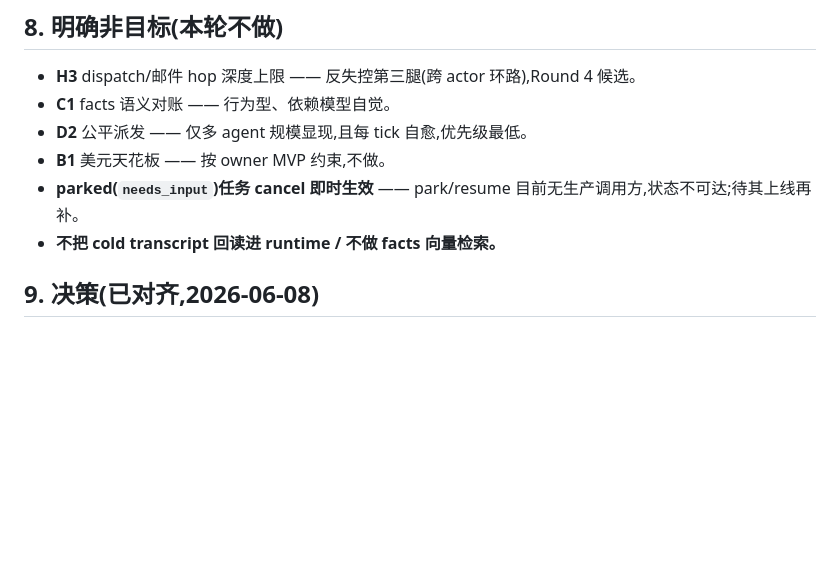
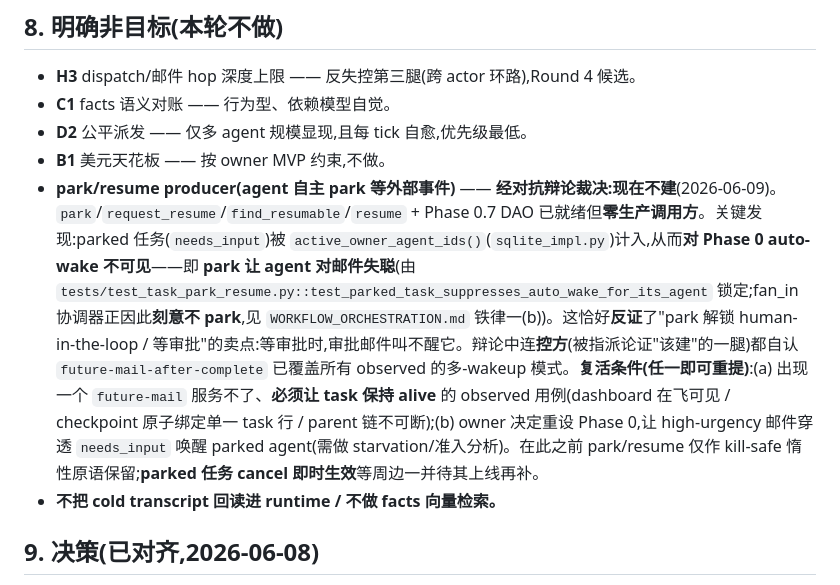
Before and after one commit to Somainer/lyre, a Markdown page: docs/design/LONG_RUNNING_ROBUSTNESS_3.md, the part around the change. Drawn GitHub-style; blank space fills up the shorter version.

Commit message:
Defer park/resume producer — record as future story
An adversarial debate (prosecution / defense / safety-audit, dogfooding the
adversarial-review skill) on whether to wire an agent-facing park/resume
producer concluded build-nothing — both substantive legs, including the one
assigned to argue FOR it, converged there.

Decisive finding: a parked task (needs_input) is counted by
active_owner_agent_ids(), so it drops out of Phase 0 auto-wake — parking
makes the agent deaf to mail (locked by
test_parked_task_suppresses_auto_wake_for_its_agent; the fan_in coordinator
deliberately doesn't park for this same reason). That guts the headline
wait-for-approval use case, and future-mail-after-complete already serves
every observed multi-wakeup pattern. Fails the observed-not-theoretical bar.

Records the dark-agent finding + precise revival conditions in
LONG_RUNNING_ROBUSTNESS_3.md §8; the DAOs stay as a kill-safe dormant primitive.

Co-Authored-By: Claude Opus 4.8 (1M context) <noreply@anthropic.com>

```diff
--- a/docs/design/LONG_RUNNING_ROBUSTNESS_3.md
+++ b/docs/design/LONG_RUNNING_ROBUSTNESS_3.md
@@ -105,7 +105,7 @@ LR2 让恢复变诚实(A1/A2)、堵住了 wakeup **内层**死循环(H1)、给
 - **C1** facts 语义对账 —— 行为型、依赖模型自觉。
 - **D2** 公平派发 —— 仅多 agent 规模显现,且每 tick 自愈,优先级最低。
 - **B1** 美元天花板 —— 按 owner MVP 约束,不做。
-- **parked(`needs_input`)任务 cancel 即时生效** —— park/resume 目前无生产调用方,状态不可达;待其上线再补。
+- **park/resume producer(agent 自主 park 等外部事件)** —— **经对抗辩论裁决:现在不建**(2026-06-09)。`park`/`request_resume`/`find_resumable`/`resume` + Phase 0.7 DAO 已就绪但**零生产调用方**。关键发现:parked 任务(`needs_input`)被 `active_owner_agent_ids()`(`sqlite_impl.py`)计入,从而**对 Phase 0 auto-wake 不可见**——即 **park 让 agent 对邮件失聪**(由 `tests/test_task_park_resume.py::test_parked_task_suppresses_auto_wake_for_its_agent` 锁定;fan_in 协调器正因此**刻意不 park**,见 `WORKFLOW_ORCHESTRATION.md` 铁律一(b))。这恰好**反证**了"park 解锁 human-in-the-loop / 等审批"的卖点:等审批时,审批邮件叫不醒它。辩论中连**控方**(被指派论证"该建"的一腿)都自认 `future-mail-after-complete` 已覆盖所有 observed 的多-wakeup 模式。**复活条件(任一即可重提)**:(a) 出现一个 `future-mail` 服务不了、**必须让 task 保持 alive** 的 observed 用例(dashboard 在飞可见 / checkpoint 原子绑定单一 task 行 / parent 链不可断);(b) owner 决定重设 Phase 0,让 high-urgency 邮件穿透 `needs_input` 唤醒 parked agent(需做 starvation/准入分析)。在此之前 park/resume 仅作 kill-safe 惰性原语保留;**parked 任务 cancel 即时生效**等周边一并待其上线再补。
 - **不把 cold transcript 回读进 runtime / 不做 facts 向量检索。**
 
 ## 9. 决策(已对齐,2026-06-08)
```
